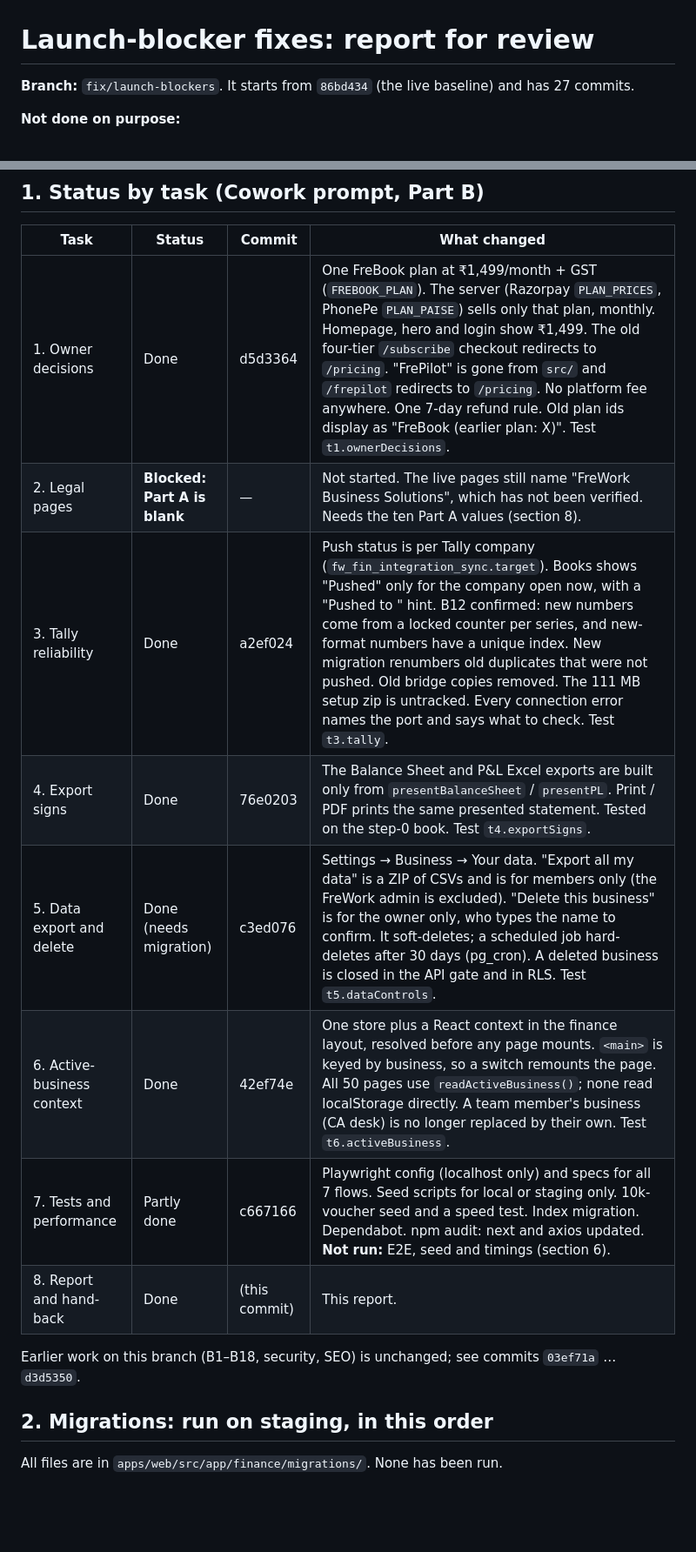
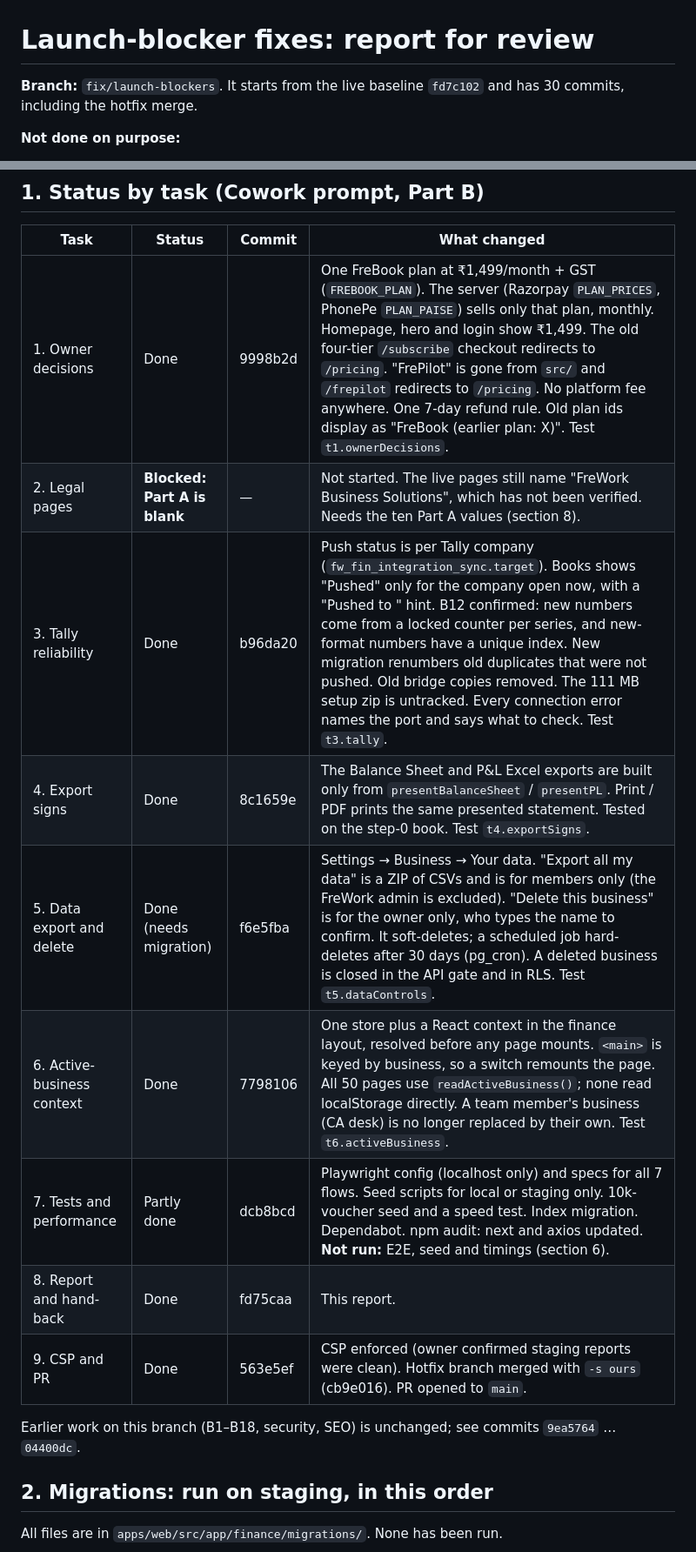
Before and after one commit to shahana450/frework-, a Markdown page: docs/audit-fix/REPORT.md, 2 parts joined by grey strips. Shown at 87% size. GitHub-like rendering; blank space fills up the shorter version.

Commit message:
docs(audit-fix): REPORT.md — Task 9, rewritten commit hashes
Co-Authored-By: Claude <noreply@anthropic.com>

```diff
--- a/docs/audit-fix/REPORT.md
+++ b/docs/audit-fix/REPORT.md
@@ -1,6 +1,6 @@
 # Launch-blocker fixes: report for review
 
-**Branch:** `fix/launch-blockers`. It starts from `86bd434` (the live baseline) and has 27 commits.
+**Branch:** `fix/launch-blockers`. It starts from the live baseline `fd7c102` and has 30 commits, including the hotfix merge.
 
 **Not done on purpose:**
 - Nothing was pushed, merged or deployed.
@@ -20,16 +20,17 @@
 
 | Task | Status | Commit | What changed |
 |---|---|---|---|
-| 1. Owner decisions | Done | d5d3364 | One FreBook plan at ₹1,499/month + GST (`FREBOOK_PLAN`). The server (Razorpay `PLAN_PRICES`, PhonePe `PLAN_PAISE`) sells only that plan, monthly. Homepage, hero and login show ₹1,499. The old four-tier `/subscribe` checkout redirects to `/pricing`. "FrePilot" is gone from `src/` and `/frepilot` redirects to `/pricing`. No platform fee anywhere. One 7-day refund rule. Old plan ids display as "FreBook (earlier plan: X)". Test `t1.ownerDecisions`. |
+| 1. Owner decisions | Done | 9998b2d | One FreBook plan at ₹1,499/month + GST (`FREBOOK_PLAN`). The server (Razorpay `PLAN_PRICES`, PhonePe `PLAN_PAISE`) sells only that plan, monthly. Homepage, hero and login show ₹1,499. The old four-tier `/subscribe` checkout redirects to `/pricing`. "FrePilot" is gone from `src/` and `/frepilot` redirects to `/pricing`. No platform fee anywhere. One 7-day refund rule. Old plan ids display as "FreBook (earlier plan: X)". Test `t1.ownerDecisions`. |
 | 2. Legal pages | **Blocked: Part A is blank** | — | Not started. The live pages still name "FreWork Business Solutions", which has not been verified. Needs the ten Part A values (section 8). |
-| 3. Tally reliability | Done | a2ef024 | Push status is per Tally company (`fw_fin_integration_sync.target`). Books shows "Pushed" only for the company open now, with a "Pushed to <company>" hint. B12 confirmed: new numbers come from a locked counter per series, and new-format numbers have a unique index. New migration renumbers old duplicates that were not pushed. Old bridge copies removed. The 111 MB setup zip is untracked. Every connection error names the port and says what to check. Test `t3.tally`. |
-| 4. Export signs | Done | 76e0203 | The Balance Sheet and P&L Excel exports are built only from `presentBalanceSheet` / `presentPL`. Print / PDF prints the same presented statement. Tested on the step-0 book. Test `t4.exportSigns`. |
-| 5. Data export and delete | Done (needs migration) | c3ed076 | Settings → Business → Your data. "Export all my data" is a ZIP of CSVs and is for members only (the FreWork admin is excluded). "Delete this business" is for the owner only, who types the name to confirm. It soft-deletes; a scheduled job hard-deletes after 30 days (pg_cron). A deleted business is closed in the API gate and in RLS. Test `t5.dataControls`. |
-| 6. Active-business context | Done | 42ef74e | One store plus a React context in the finance layout, resolved before any page mounts. `<main>` is keyed by business, so a switch remounts the page. All 50 pages use `readActiveBusiness()`; none read localStorage directly. A team member's business (CA desk) is no longer replaced by their own. Test `t6.activeBusiness`. |
-| 7. Tests and performance | Partly done | c667166 | Playwright config (localhost only) and specs for all 7 flows. Seed scripts for local or staging only. 10k-voucher seed and a speed test. Index migration. Dependabot. npm audit: next and axios updated. **Not run:** E2E, seed and timings (section 6). |
-| 8. Report and hand-back | Done | (this commit) | This report. |
+| 3. Tally reliability | Done | b96da20 | Push status is per Tally company (`fw_fin_integration_sync.target`). Books shows "Pushed" only for the company open now, with a "Pushed to <company>" hint. B12 confirmed: new numbers come from a locked counter per series, and new-format numbers have a unique index. New migration renumbers old duplicates that were not pushed. Old bridge copies removed. The 111 MB setup zip is untracked. Every connection error names the port and says what to check. Test `t3.tally`. |
+| 4. Export signs | Done | 8c1659e | The Balance Sheet and P&L Excel exports are built only from `presentBalanceSheet` / `presentPL`. Print / PDF prints the same presented statement. Tested on the step-0 book. Test `t4.exportSigns`. |
+| 5. Data export and delete | Done (needs migration) | f6e5fba | Settings → Business → Your data. "Export all my data" is a ZIP of CSVs and is for members only (the FreWork admin is excluded). "Delete this business" is for the owner only, who types the name to confirm. It soft-deletes; a scheduled job hard-deletes after 30 days (pg_cron). A deleted business is closed in the API gate and in RLS. Test `t5.dataControls`. |
+| 6. Active-business context | Done | 7798106 | One store plus a React context in the finance layout, resolved before any page mounts. `<main>` is keyed by business, so a switch remounts the page. All 50 pages use `readActiveBusiness()`; none read localStorage directly. A team member's business (CA desk) is no longer replaced by their own. Test `t6.activeBusiness`. |
+| 7. Tests and performance | Partly done | dcb8bcd | Playwright config (localhost only) and specs for all 7 flows. Seed scripts for local or staging only. 10k-voucher seed and a speed test. Index migration. Dependabot. npm audit: next and axios updated. **Not run:** E2E, seed and timings (section 6). |
+| 8. Report and hand-back | Done | fd75caa | This report. |
+| 9. CSP and PR | Done | 563e5ef | CSP enforced (owner confirmed staging reports were clean). Hotfix branch merged with `-s ours` (cb9e016). PR opened to `main`. |
 
-Earlier work on this branch (B1–B18, security, SEO) is unchanged; see commits `03ef71a` … `d3d5350`.
+Earlier work on this branch (B1–B18, security, SEO) is unchanged; see commits `9ea5764` … `04400dc`.
 
 ## 2. Migrations: run on **staging**, in this order
 
```
Also changed, not shown: other parts of docs/audit-fix/REPORT.md (+8 -10 lines).
